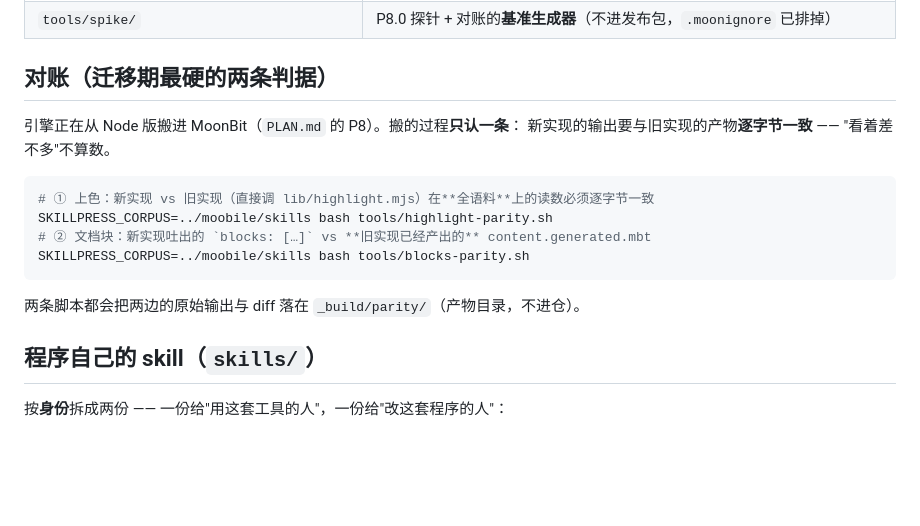
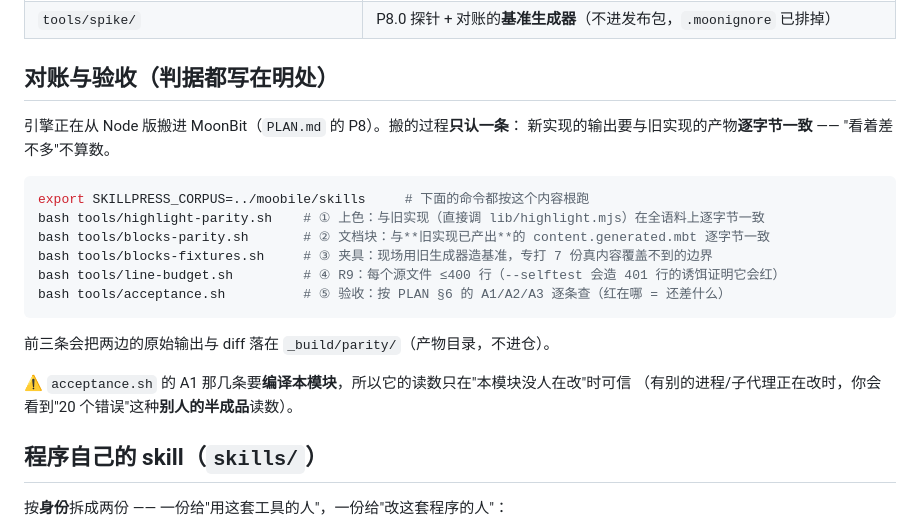
Before and after one commit to XiLaiTL/skillpress, a Markdown page: README.md, the part around the change. Rendered like a GitHub page; blank space fills up the shorter version.

Commit message:
README：把五条判据（含验收脚本）列进「对账与验收」一节
判据要写在明处：上色对账 / 文档块对账 / 夹具对账 / R9 行数 / 验收（A1–A3），各自的跑法与
「哪些命令要编译本模块、读数什么时候才可信」都写在里面。

````diff
--- a/README.md
+++ b/README.md
@@ -60,19 +60,24 @@ npm install && npm run build && npm run serve      # → http://127.0.0.1:8123/
 | `tools/run-js.mjs` | js 那条图的**引导层**：先 `await` 装好 tree-sitter 与 5 份语法，再进 MoonBit（CJS 不能顶层 await） |
 | `tools/spike/` | P8.0 探针 + 对账的**基准生成器**（不进发布包，`.moonignore` 已排掉） |
 
-## 对账（迁移期最硬的两条判据）
+## 对账与验收（判据都写在明处）
 
 引擎正在从 Node 版搬进 MoonBit（`PLAN.md` 的 P8）。搬的过程**只认一条**：
 新实现的输出要与旧实现的产物**逐字节一致** —— "看着差不多"不算数。
 
 ```bash
-# ① 上色：新实现 vs 旧实现（直接调 lib/highlight.mjs）在**全语料**上的读数必须逐字节一致
-SKILLPRESS_CORPUS=../moobile/skills bash tools/highlight-parity.sh
-# ② 文档块：新实现吐出的 `blocks: […]` vs **旧实现已经产出的** content.generated.mbt
-SKILLPRESS_CORPUS=../moobile/skills bash tools/blocks-parity.sh
+export SKILLPRESS_CORPUS=../moobile/skills     # 下面的命令都按这个内容根跑
+bash tools/highlight-parity.sh    # ① 上色：与旧实现（直接调 lib/highlight.mjs）在全语料上逐字节一致
+bash tools/blocks-parity.sh       # ② 文档块：与**旧实现已产出**的 content.generated.mbt 逐字节一致
+bash tools/blocks-fixtures.sh     # ③ 夹具：现场用旧生成器造基准，专打 7 份真内容覆盖不到的边界
+bash tools/line-budget.sh         # ④ R9：每个源文件 ≤400 行（--selftest 会造 401 行的诱饵证明它会红）
+bash tools/acceptance.sh          # ⑤ 验收：按 PLAN §6 的 A1/A2/A3 逐条查（红在哪 = 还差什么）
 ```
 
-两条脚本都会把两边的原始输出与 diff 落在 `_build/parity/`（产物目录，不进仓）。
+前三条会把两边的原始输出与 diff 落在 `_build/parity/`（产物目录，不进仓）。
+
+⚠️ `acceptance.sh` 的 A1 那几条要**编译本模块**，所以它的读数只在"本模块没人在改"时可信
+（有别的进程/子代理正在改时，你会看到"20 个错误"这种**别人的半成品**读数）。
 
 ## 程序自己的 skill（`skills/`）
 
````
